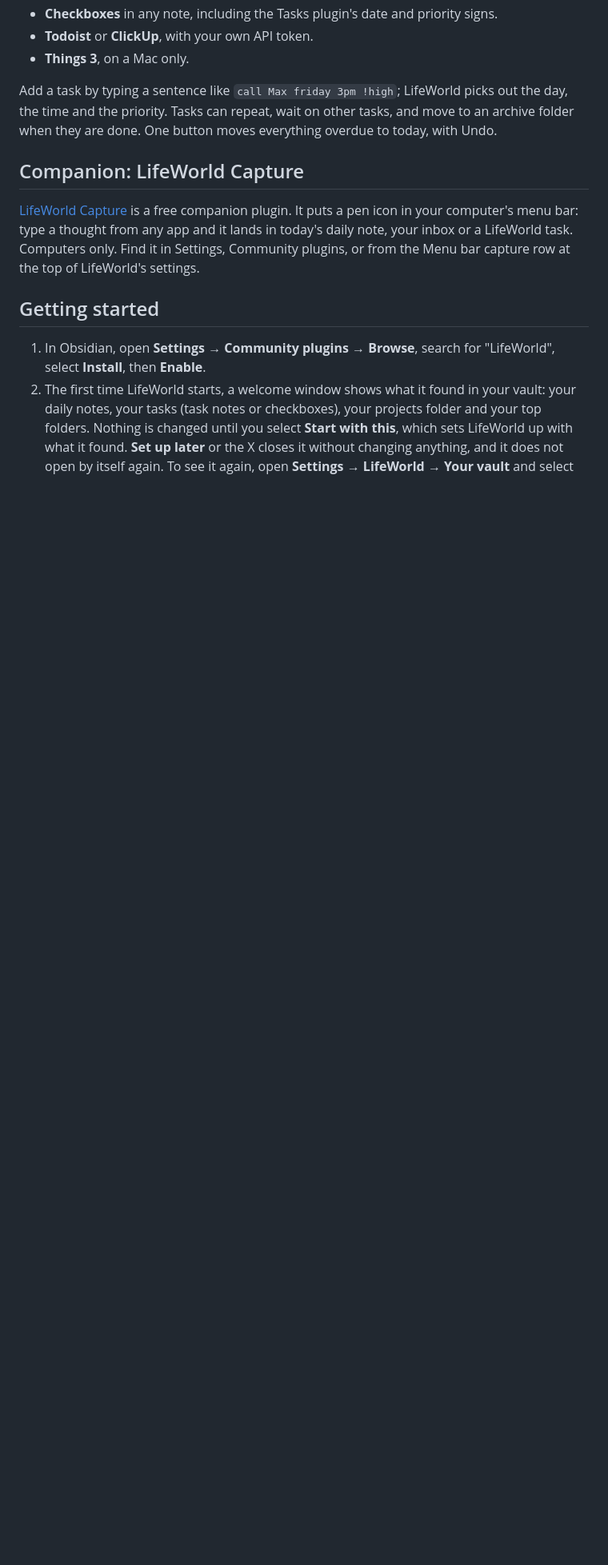
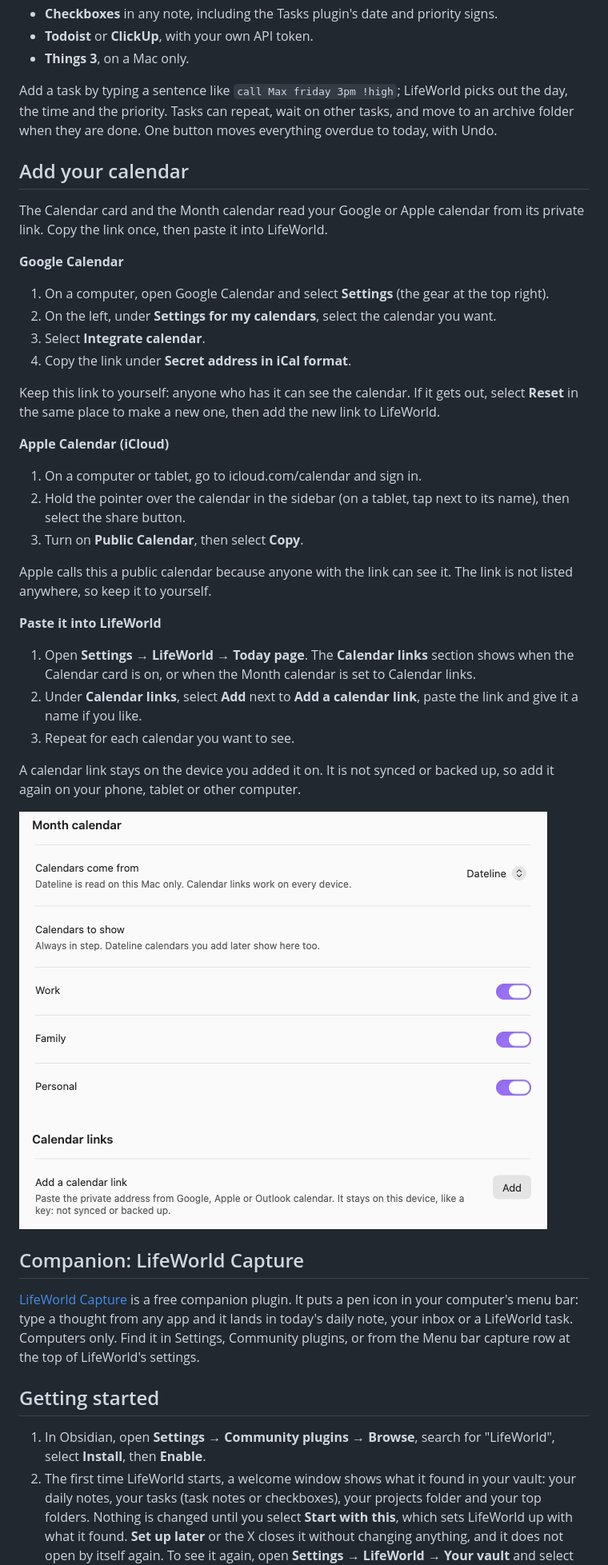
Before and after one commit to B0xfan/lifeworld, a Markdown page: README.md, the part around the change. Shown at 80% size. GitHub-like rendering; pictures changed too: screenshots/settings-calendars-light.png (added); blank space fills up the shorter version.

Commit message:
Manual: how to add a Google or Apple calendar link
Co-Authored-By: Claude Opus 5.5 <noreply@anthropic.com>
Claude-Session: https://claude.ai/code/session_01AnyMfMoD26YohDaB8g93vU

```diff
--- a/README.md
+++ b/README.md
@@ -103,6 +103,44 @@ Add a task by typing a sentence like `call Max friday 3pm !high`; LifeWorld pick
 the time and the priority. Tasks can repeat, wait on other tasks, and move to an archive folder when
 they are done. One button moves everything overdue to today, with Undo.
 
+## Add your calendar
+
+The Calendar card and the Month calendar read your Google or Apple calendar from its private link. Copy
+the link once, then paste it into LifeWorld.
+
+**Google Calendar**
+
+1. On a computer, open Google Calendar and select **Settings** (the gear at the top right).
+2. On the left, under **Settings for my calendars**, select the calendar you want.
+3. Select **Integrate calendar**.
+4. Copy the link under **Secret address in iCal format**.
+
+Keep this link to yourself: anyone who has it can see the calendar. If it gets out, select **Reset** in
+the same place to make a new one, then add the new link to LifeWorld.
+
+**Apple Calendar (iCloud)**
+
+1. On a computer or tablet, go to icloud.com/calendar and sign in.
+2. Hold the pointer over the calendar in the sidebar (on a tablet, tap next to its name), then select the
+   share button.
+3. Turn on **Public Calendar**, then select **Copy**.
+
+Apple calls this a public calendar because anyone with the link can see it. The link is not listed
+anywhere, so keep it to yourself.
+
+**Paste it into LifeWorld**
+
+1. Open **Settings → LifeWorld → Today page**. The **Calendar links** section shows when the Calendar
+   card is on, or when the Month calendar is set to Calendar links.
+2. Under **Calendar links**, select **Add** next to **Add a calendar link**, paste the link and give it a
+   name if you like.
+3. Repeat for each calendar you want to see.
+
+A calendar link stays on the device you added it on. It is not synced or backed up, so add it again on
+your phone, tablet or other computer.
+
+![Calendar settings](screenshots/settings-calendars-light.png)
+
 ## Companion: LifeWorld Capture
 
 [LifeWorld Capture](https://github.com/B0xfan/lifeworld-capture) is a free companion plugin. It puts a pen icon in your computer's menu bar: type a thought from any app and it lands in today's daily note, your inbox or a LifeWorld task. Computers only. Find it in Settings, Community plugins, or from the Menu bar capture row at the top of LifeWorld's settings.
```
Also changed, not shown: 1 other file.
